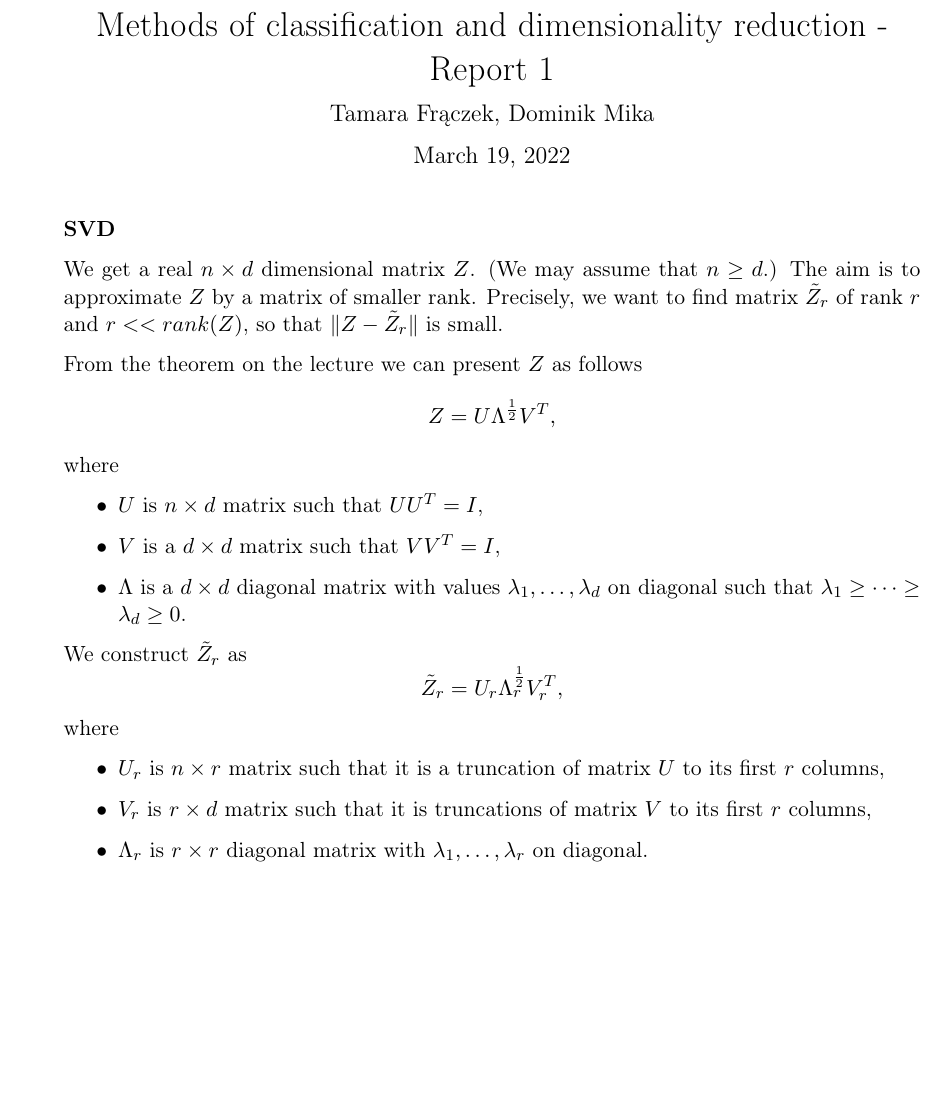
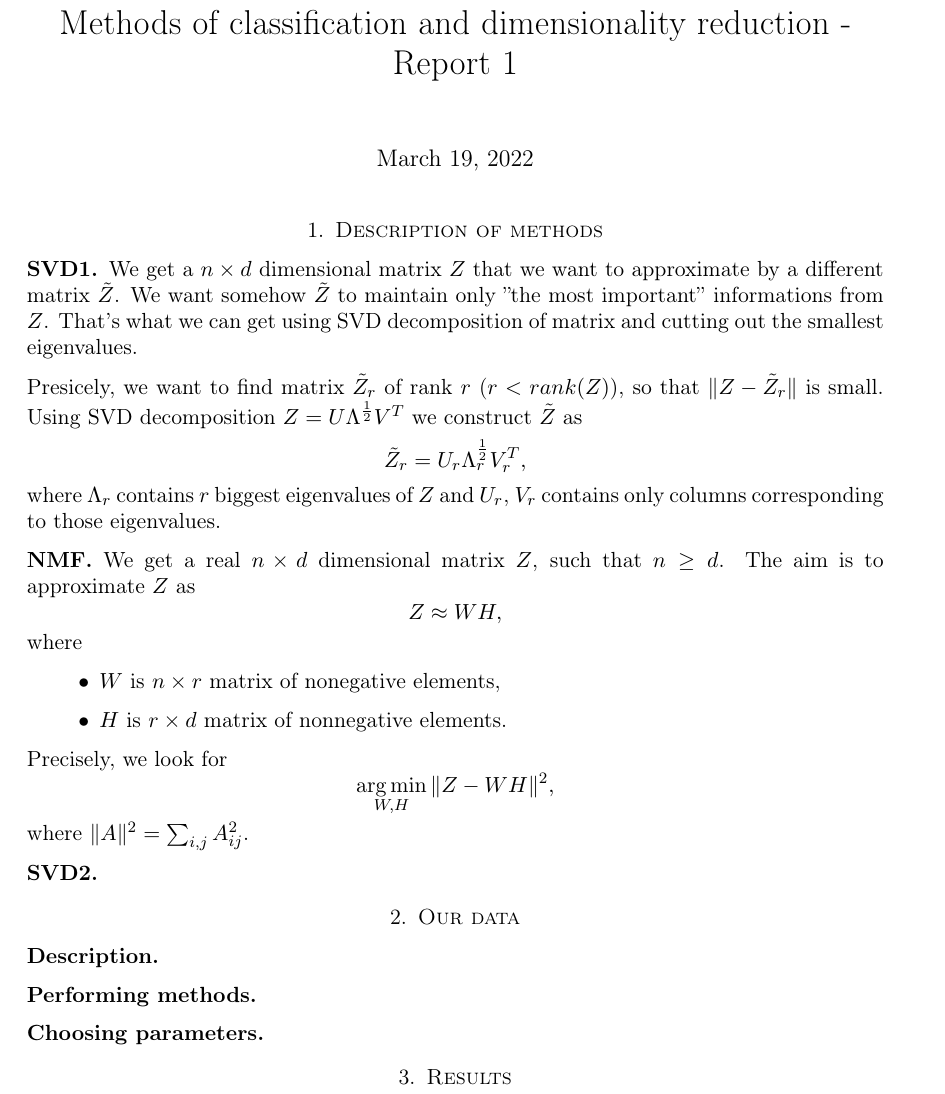
Before and after one commit to dmika1234/MoCaDR_proj1, a LaTeX paper (Report/test.tex): part of the page, cut so that both start at the same text, the shorter picture padded with empty space. Compiled offline with pdfLaTeX.

Commit message:
SVD opis Tamarka

```diff
--- a/Report/test.tex
+++ b/Report/test.tex
@@ -2,7 +2,7 @@
 %! Date = 10.03.2022
 
 % Preamble
-\documentclass[11pt]{article}
+\documentclass[11pt]{amsart}
 
 % Packages
 \usepackage{float}
@@ -23,6 +23,7 @@
 \setlength{\droptitle}{-2cm}
 %\newgeometry{tmargin=1.9cm, bmargin=1.9cm, lmargin=1.7cm, rmargin=1.7cm}
 
+\DeclareMathOperator*{\argmin}{arg\,min}
 
 
 \author{Tamara Frączek, Dominik Mika}
@@ -33,29 +34,43 @@
 \begin{document}
 \maketitle
 
-\textbf{SVD}
 
-We get a real $n \times d$ dimensional matrix $Z$.
-(We may assume that $n \ge d$.)
-The aim is to approximate $Z$ by a matrix of smaller rank.
-Precisely, we want to find matrix $\tilde{Z}_r$ of rank $r$ and $r << rank(Z)$, so that $\|Z - \tilde{Z}_r\|$ is small.
+\section{Description of methods}
+\subsection*{SVD1}
 
-From the theorem on the lecture we can present $Z$ as follows
-\[Z = U \Lambda^{\frac{1}{2}} V^T,\]
+We get a $n \times d$ dimensional matrix $Z$ that we want to approximate by a different matrix $\tilde{Z}$.
+We want somehow $\tilde{Z}$ to maintain only ''the most important'' informations from $Z$.
+That's what we can get using SVD decomposition of matrix and cutting out the smallest eigenvalues.
+
+Presicely, we want to find matrix $\tilde{Z}_r$ of rank $r$ ($r < rank(Z)$), so that $\|Z - \tilde{Z}_r\|$ is small.
+Using SVD decomposition $Z = U \Lambda^{\frac{1}{2}} V^T$ we construct $\tilde{Z}$ as
+\[\tilde{Z}_r = U_r \Lambda_r^{\frac{1}{2}}V_r^T,\]
+where $\Lambda_r$ contains $r$ biggest eigenvalues of $Z$ and $U_r$, $V_r$ contains only columns corresponding to those eigenvalues.
+
+
+\subsection*{NMF}
+We get a real $n \times d$ dimensional matrix $Z$, such that $n \ge d$.
+The aim is to approximate $Z$ as
+\[Z \approx WH,\]
 where
 \begin{itemize}
-    \item $U$ is $n \times d$ matrix such that $U U^T = I$,
-    \item $V$ is a $d \times d$ matrix such that $V V^T = I$,
-    \item $\Lambda$ is a $d \times d$ diagonal matrix with values $\lambda_1, \dots, \lambda_d$ on diagonal such that $\lambda_1 \ge \dots \ge \lambda_d \ge 0$.
+    \item $W$ is $n \times r$ matrix of nonegative elements,
+    \item $H$ is $r \times d$ matrix of nonnegative elements.
 \end{itemize}
+Precisely, we look for
+\[\argmin_{W, H} \|Z - WH \|^2,\]
+where $\|A\|^2 = \sum_{i, j} A_{ij}^2$.
 
 
-We construct $\tilde{Z}_r$ as
-\[\tilde{Z}_r = U_r \Lambda_r^{\frac{1}{2}}V_r^T,\]
-where
-\begin{itemize}
-    \item $U_r$ is $n \times r$ matrix such that it is a truncation of matrix $U$ to its first $r$ columns,
-    \item $V_r$ is $r \times d$ matrix such that it is truncations of matrix $V$ to its first $r$ columns,
-    \item $\Lambda_r$ is $r \times r$ diagonal matrix with $\lambda_1, \dots, \lambda_r$ on diagonal.
-\end{itemize}
+\subsection*{SVD2}
+
+\section{Our data}
+\subsection*{Description}
+\subsection*{Performing methods}
+\subsection*{Choosing parameters}
+
+\section{Results}
+
+
+
 \end{document}
```
Also changed, not shown: Report/out/test.pdf, 3 other files.
